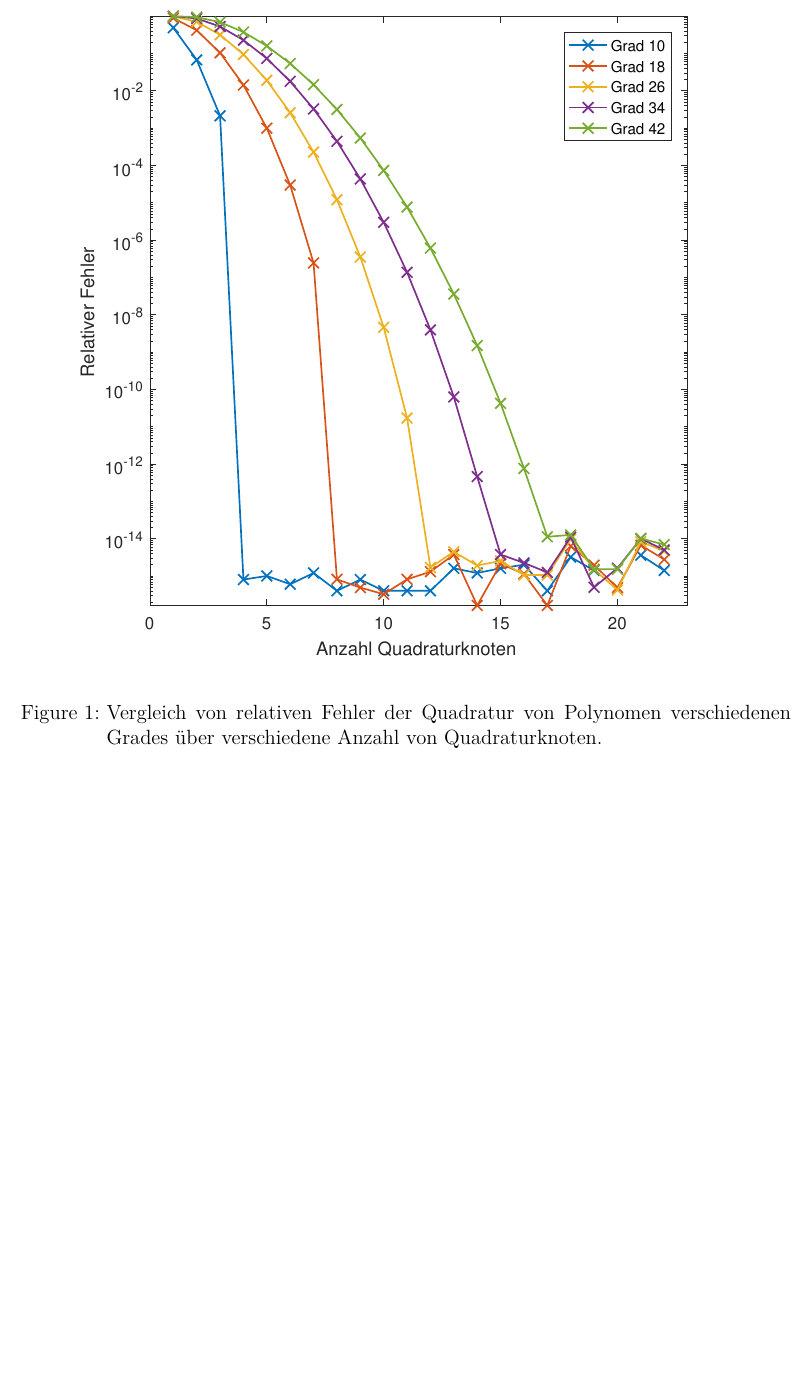
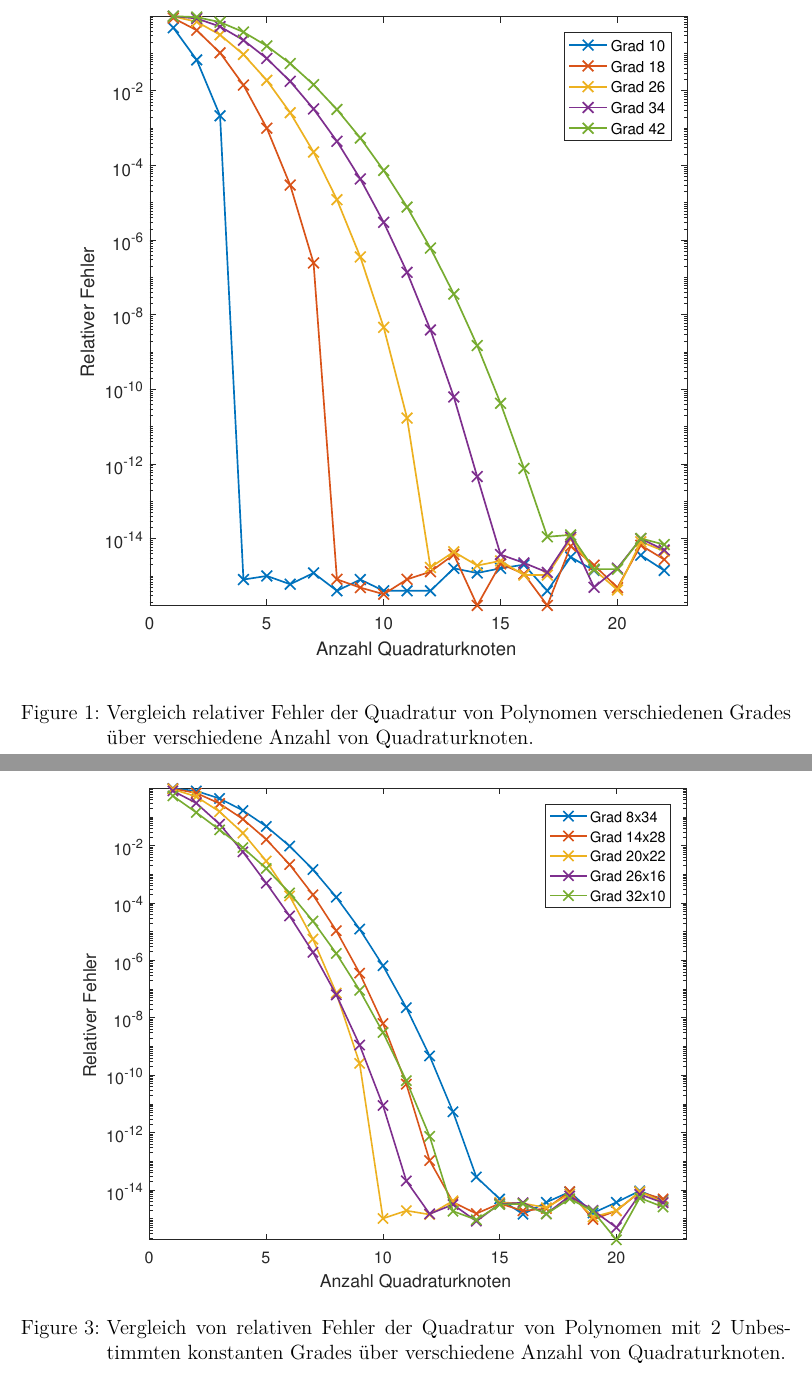
Before and after one commit to xicht/NumProj17-18, a LaTeX document (Proj1/projekt_1.tex): part of page 7 of 9 before the commit and two parts of pages 7 and 9 of 10 after it, the two joined at a grey line, cut so that both start at the same text, the shorter picture padded with empty space. Compiled offline with pdfLaTeX; the source files are stored in an older character set and shown here as Unicode.

Commit message:
Relativer Fehler der Quadratur auf dem Rechteck (Ordnung)

```diff
--- a/Proj1/projekt_1.tex
+++ b/Proj1/projekt_1.tex
@@ -257,7 +257,7 @@ In $ x $ hat $ p $ folglich den Grad $ k+j+1=n+1 $ und in $ y $ also $ n $. Dami
 \begin{figure}[h]
 	\centering
 	\includegraphics[width=0.9\linewidth]{Rel-Fehler-1D.eps}
-	\caption{Vergleich von relativen Fehler der Quadratur von Polynomen verschiedenen Grades über verschiedene Anzahl von Quadraturknoten.}
+	\caption{Vergleich relativer Fehler der Quadratur von Polynomen verschiedenen Grades über verschiedene Anzahl von Quadraturknoten.}
 	\label{fig:relError1D}
 \end{figure}
 
@@ -269,3 +267,12 @@ In $ x $ hat $ p $ folglich den Grad $ k+j+1=n+1 $ und in $ y $ also $ n $. Dami
+	\caption{Relativer Fehler der Quadratur $e^x$ verschiedene Anzahl von Quadraturknoten. Die Fehlerabschätzungen wurden durch ~\eqref{eq:apriori1} bzw ~\eqref{eq:apriori2} berechnet.}
+	\label{fig:relError1DExp}
+\end{figure}
+
+\begin{figure}[h]
+	\centering
+	\includegraphics[width=0.9\linewidth]{Rel-Fehler-R.eps}
+	\caption{Vergleich von relativen Fehler der Quadratur von Polynomen mit 2 Unbestimmten konstanten Grades über verschiedene Anzahl von Quadraturknoten.}
+	\label{fig:relErrorR}
 \end{figure}
 
 \begin{figure}[h]
```
Also changed, not shown: Proj1/Rel-Fehler-R.eps (added), Proj1/projekt_1.tex (6 more changed lines), 2 other files.
